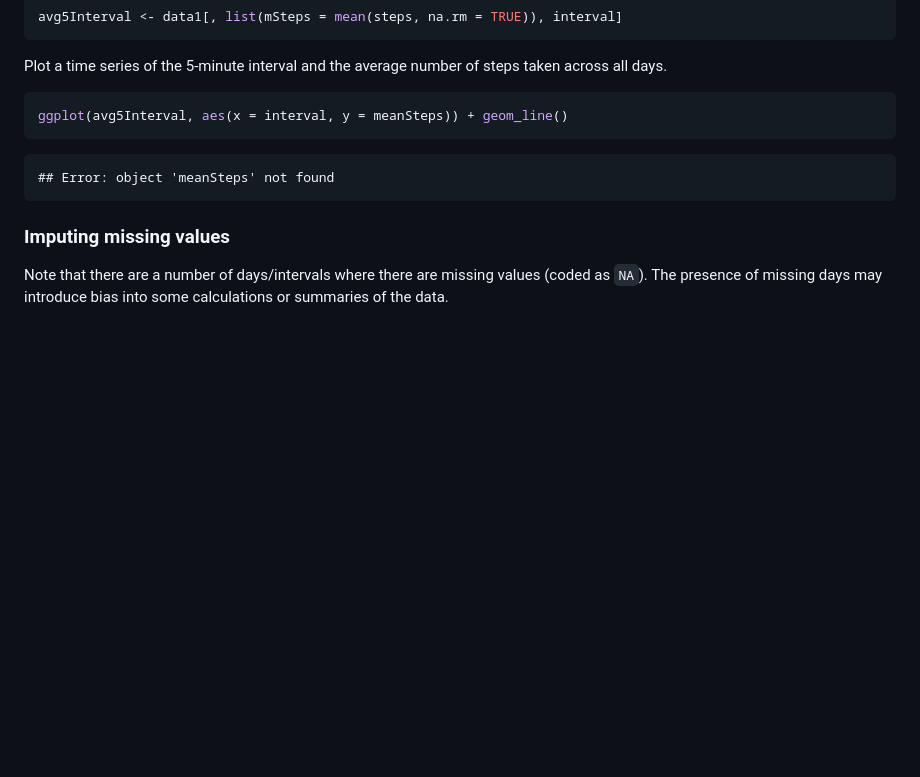
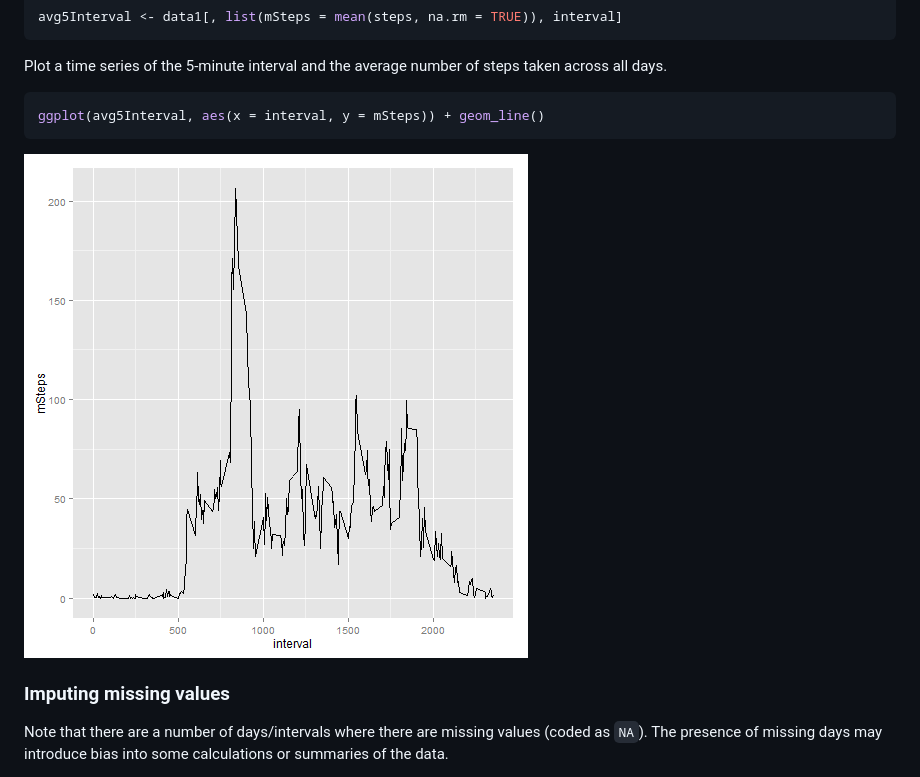
Before and after one commit to ashwiniraj01/RepData_PeerAssessment1, a Markdown page: PA1_template.md, the part around the change printed below. Drawn GitHub-style; pictures changed too: figure/timeseries5MinInterval.png (added); blank space fills up the shorter version.

````diff
--- a/PA1_template.md
+++ b/PA1_template.md
@@ -244,12 +244,10 @@ Plot a time series of the 5-minute interval and the average number of steps take
 
 
 ```r
-ggplot(avg5Interval, aes(x = interval, y = meanSteps)) + geom_line()
+ggplot(avg5Interval, aes(x = interval, y = mSteps)) + geom_line()
 ```
 
-```
-## Error: object 'meanSteps' not found
-```
+![plot of chunk timeseries5MinInterval](figure/timeseries5MinInterval.png)
 
 
 
````
Also changed, not shown: other parts of PA1_template.md (+3 -3 lines), 2 other files.
